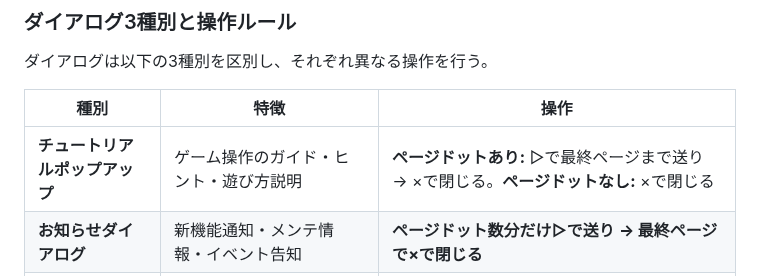
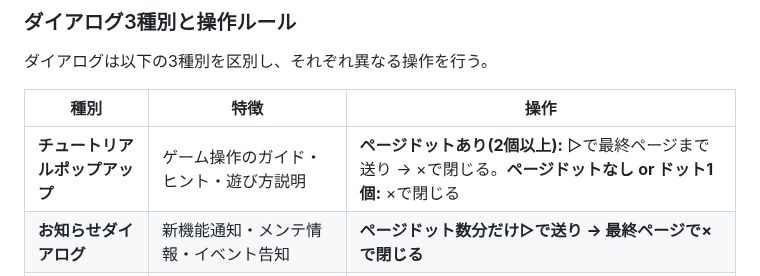
Before and after one commit to Isao-Shinohara/LudusCartographer, a Markdown page: CLAUDE.md, the part around the change. GitHub-like rendering.

Commit message:
docs: チュートリアルポップアップのドット1個ルールを明記
ページドットなし or ドット1個 → ×で閉じる（1ページのみ）

Co-Authored-By: Claude Opus 4.6 <noreply@anthropic.com>

```diff
--- a/CLAUDE.md
+++ b/CLAUDE.md
@@ -26,7 +26,7 @@ Claude Code はこれらのルールを厳守して作業を行います。
 
 | 種別 | 特徴 | 操作 |
 |------|------|------|
-| **チュートリアルポップアップ** | ゲーム操作のガイド・ヒント・遊び方説明 | **ページドットあり:** ▷で最終ページまで送り → ×で閉じる。**ページドットなし:** ×で閉じる |
+| **チュートリアルポップアップ** | ゲーム操作のガイド・ヒント・遊び方説明 | **ページドットあり(2個以上):** ▷で最終ページまで送り → ×で閉じる。**ページドットなし or ドット1個:** ×で閉じる |
 | **お知らせダイアログ** | 新機能通知・メンテ情報・イベント告知 | **ページドット数分だけ▷で送り → 最終ページで×で閉じる** |
 | **通常ダイアログ** | OK/キャンセル/はい/いいえ等の操作ボタンが内包 | ダイアログ内のボタン（OK等）をタップ。**×ボタンは絶対に押さない** |
 
```
